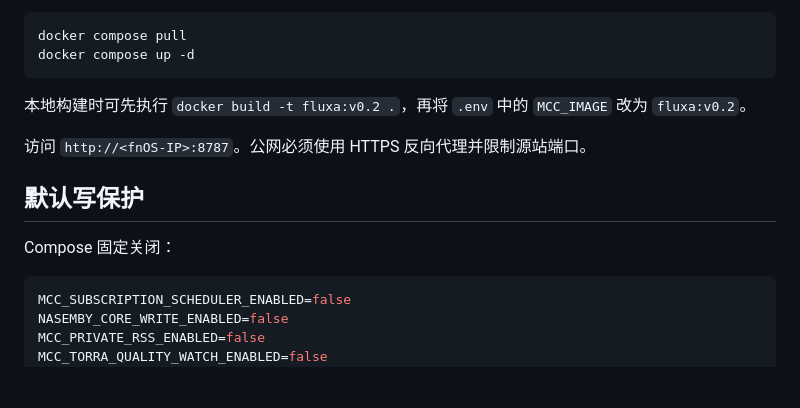
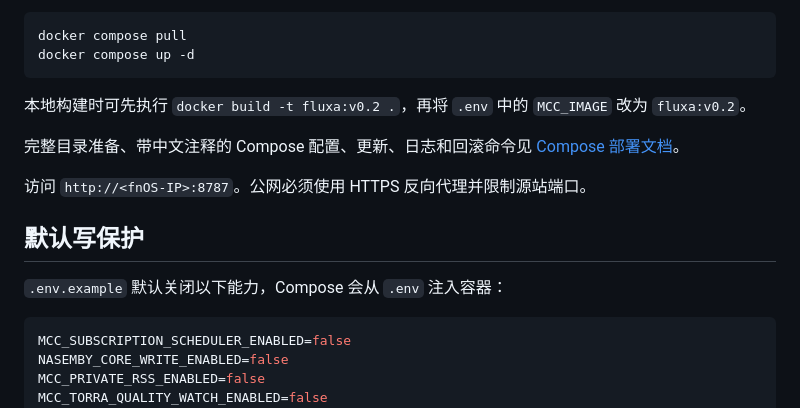
Before and after one commit to Ebichuu/Fluxa, a Markdown page: README.md, the part around the change. Drawn GitHub-style; blank space fills up the shorter version.

Commit message:
docs: add commented compose deployment guide

````diff
--- a/README.md
+++ b/README.md
@@ -101,11 +101,13 @@ docker compose up -d
 
 本地构建时可先执行 `docker build -t fluxa:v0.2 .`，再将 `.env` 中的 `MCC_IMAGE` 改为 `fluxa:v0.2`。
 
+完整目录准备、带中文注释的 Compose 配置、更新、日志和回滚命令见 [Compose 部署文档](docs/DEPLOYMENT.md)。
+
 访问 `http://<fnOS-IP>:8787`。公网必须使用 HTTPS 反向代理并限制源站端口。
 
 ## 默认写保护
 
-Compose 固定关闭：
+`.env.example` 默认关闭以下能力，Compose 会从 `.env` 注入容器：
 
 ```env
 MCC_SUBSCRIPTION_SCHEDULER_ENABLED=false
````
Also changed, not shown: docs/DEPLOYMENT.md (+90 -15 lines).
